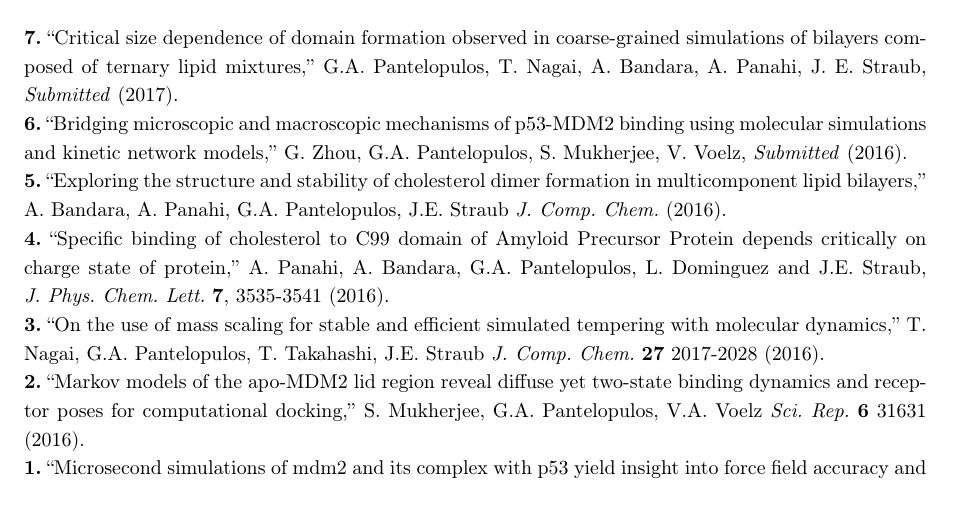
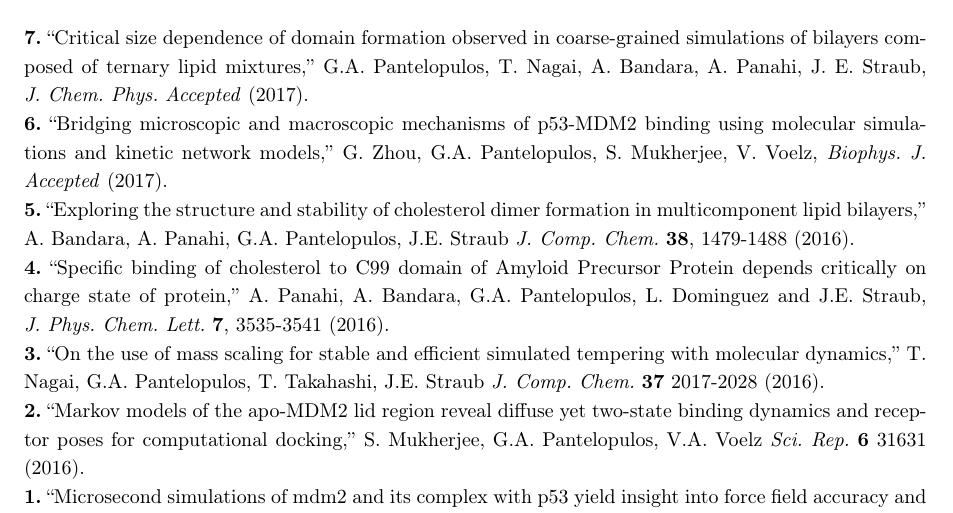
Before and after one commit to gpantel/gpantel.github.io, a LaTeX CV (CV/curriculum_vitae_GAP.tex): part of page 2 of 2, cut so that both start at the same text. Compiled offline with pdfLaTeX.

Commit message:
Updated CV

```diff
--- a/CV/curriculum_vitae_GAP.tex
+++ b/CV/curriculum_vitae_GAP.tex
@@ -259,11 +264,11 @@ Graduate Student
 \begin{rubrique}{Publications}
 \end{rubrique}
 
-{\bf 7.} ``Critical size dependence of domain formation observed in coarse-grained simulations of bilayers composed of ternary lipid mixtures,'' G.A. Pantelopulos, T. Nagai, A. Bandara, A. Panahi, J. E. Straub, \textit{Submitted} (2017). \\
-{\bf 6.} ``Bridging microscopic and macroscopic mechanisms of p53-MDM2 binding using molecular simulations and kinetic network models,'' G. Zhou, G.A. Pantelopulos, S. Mukherjee, V. Voelz, \textit{Submitted} (2016). \\
-{\bf 5.} ``Exploring the structure and stability of cholesterol dimer formation in multicomponent lipid bilayers,'' A. Bandara, A. Panahi, G.A. Pantelopulos, J.E. Straub {\jcc} (2016). \\
+{\bf 7.} ``Critical size dependence of domain formation observed in coarse-grained simulations of bilayers composed of ternary lipid mixtures,'' G.A. Pantelopulos, T. Nagai, A. Bandara, A. Panahi, J. E. Straub, {\jcp}  \textit{Accepted} (2017). \\
+{\bf 6.} ``Bridging microscopic and macroscopic mechanisms of p53-MDM2 binding using molecular simulations and kinetic network models,'' G. Zhou, G.A. Pantelopulos, S. Mukherjee, V. Voelz, {\bj} \textit{Accepted} (2017). \\
+{\bf 5.} ``Exploring the structure and stability of cholesterol dimer formation in multicomponent lipid bilayers,'' A. Bandara, A. Panahi, G.A. Pantelopulos, J.E. Straub {\jcc} {\bf 38}, 1479-1488 (2016). \\
 {\bf 4.}  ``Specific binding of cholesterol to C99 domain of Amyloid Precursor Protein depends critically on charge state of protein,'' A. Panahi, A. Bandara, G.A. Pantelopulos, L. Dominguez and J.E. Straub, {\jpcl} {\bf 7}, 3535-3541 (2016). \\
-{\bf 3.} ``On the use of mass scaling for stable and efficient simulated tempering with molecular dynamics,'' T. Nagai, G.A. Pantelopulos, T. Takahashi, J.E. Straub {\jcc} {\bf 27} 2017-2028 (2016). \\
+{\bf 3.} ``On the use of mass scaling for stable and efficient simulated tempering with molecular dynamics,'' T. Nagai, G.A. Pantelopulos, T. Takahashi, J.E. Straub {\jcc} {\bf 37} 2017-2028 (2016). \\
 {\bf 2.} ``Markov models of the apo-MDM2 lid region reveal diffuse yet two-state binding dynamics and receptor poses for computational docking,'' S. Mukherjee, G.A. Pantelopulos, V.A. Voelz {\scirep} {\bf 6} 31631 (2016). \\
 {\bf 1.} ``Microsecond simulations of mdm2 and its complex with p53 yield insight into force field accuracy and conformational dynamics,'' G.A. Pantelopulos, S. Mukherjee, V.A. Voelz, {\prot} {\bf 83} 1665-1676 (2015).
 
```
Also changed, not shown: CV/curriculum_vitae_GAP.pdf, CV/curriculum_vitae_GAP.tex (5 more changed lines), 2 other files.
